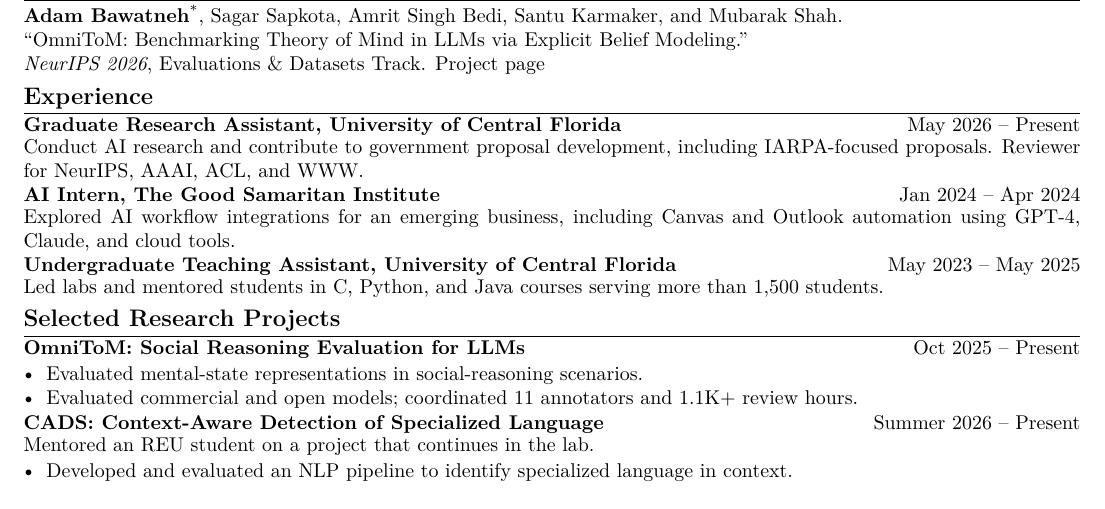
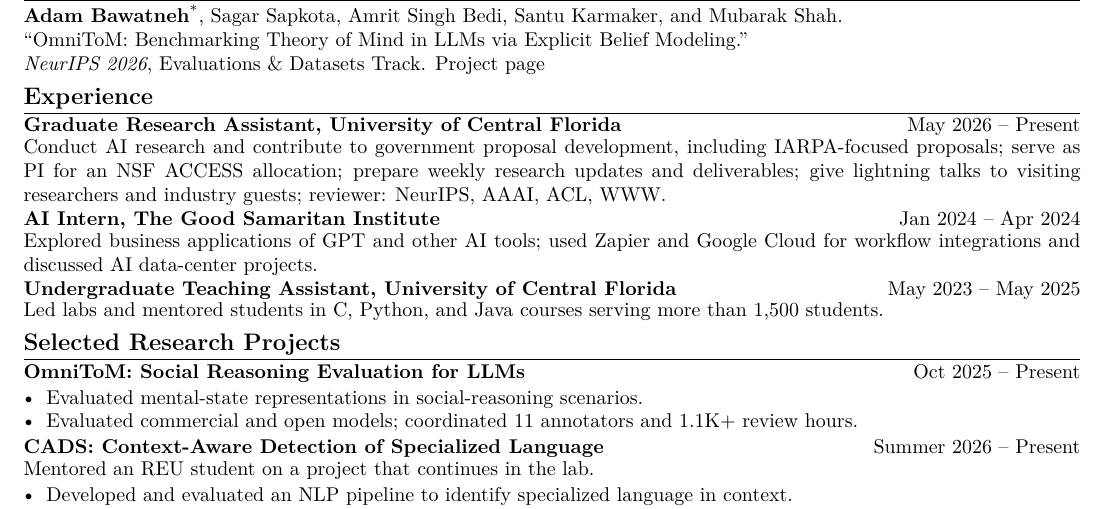
Before and after one commit to Adam-12-0/resume, a LaTeX document (main.tex): part of the page, cut so that both start at the same text. Compiled offline with pdfLaTeX.

Commit message:
Add NSF ACCESS PI and internship details

```diff
--- a/main.tex
+++ b/main.tex
@@ -37,8 +37,8 @@ Current work: social reasoning in simulated societies.
 \textit{NeurIPS 2026}, Evaluations \& Datasets Track. \href{https://adam-12-0.github.io/omnitom-project/}{Project page}
 
 \cvsection{Experience}
-\entry{Graduate Research Assistant, University of Central Florida}{May 2026 -- Present}{Conduct AI research and contribute to government proposal development, including IARPA-focused proposals. Reviewer for \href{https://neurips.cc/Conferences/2026}{NeurIPS}, \href{https://aaai.org/conference/aaai/aaai-27/}{AAAI}, \href{https://2026.aclweb.org/}{ACL}, and \href{https://www2027.thewebconf.org/}{WWW}.}
-\entry{AI Intern, The Good Samaritan Institute}{Jan 2024 -- Apr 2024}{Explored AI workflow integrations for an emerging business, including Canvas and Outlook automation using GPT-4, Claude, and cloud tools.}
+\entry{Graduate Research Assistant, University of Central Florida}{May 2026 -- Present}{Conduct AI research and contribute to government proposal development, including IARPA-focused proposals; serve as PI for an NSF ACCESS allocation; prepare weekly research updates and deliverables; give lightning talks to visiting researchers and industry guests; reviewer: \href{https://neurips.cc/Conferences/2026}{NeurIPS}, \href{https://aaai.org/conference/aaai/aaai-27/}{AAAI}, \href{https://2026.aclweb.org/}{ACL}, \href{https://www2027.thewebconf.org/}{WWW}.}
+\entry{AI Intern, The Good Samaritan Institute}{Jan 2024 -- Apr 2024}{Explored business applications of GPT and other AI tools; used Zapier and Google Cloud for workflow integrations and discussed AI data-center projects.}
 \entry{Undergraduate Teaching Assistant, University of Central Florida}{May 2023 -- May 2025}{Led labs and mentored students in C, Python, and Java courses serving more than 1,500 students.}
 
 \cvsection{Selected Research Projects}
```
Also changed, not shown: Resume.pdf.
